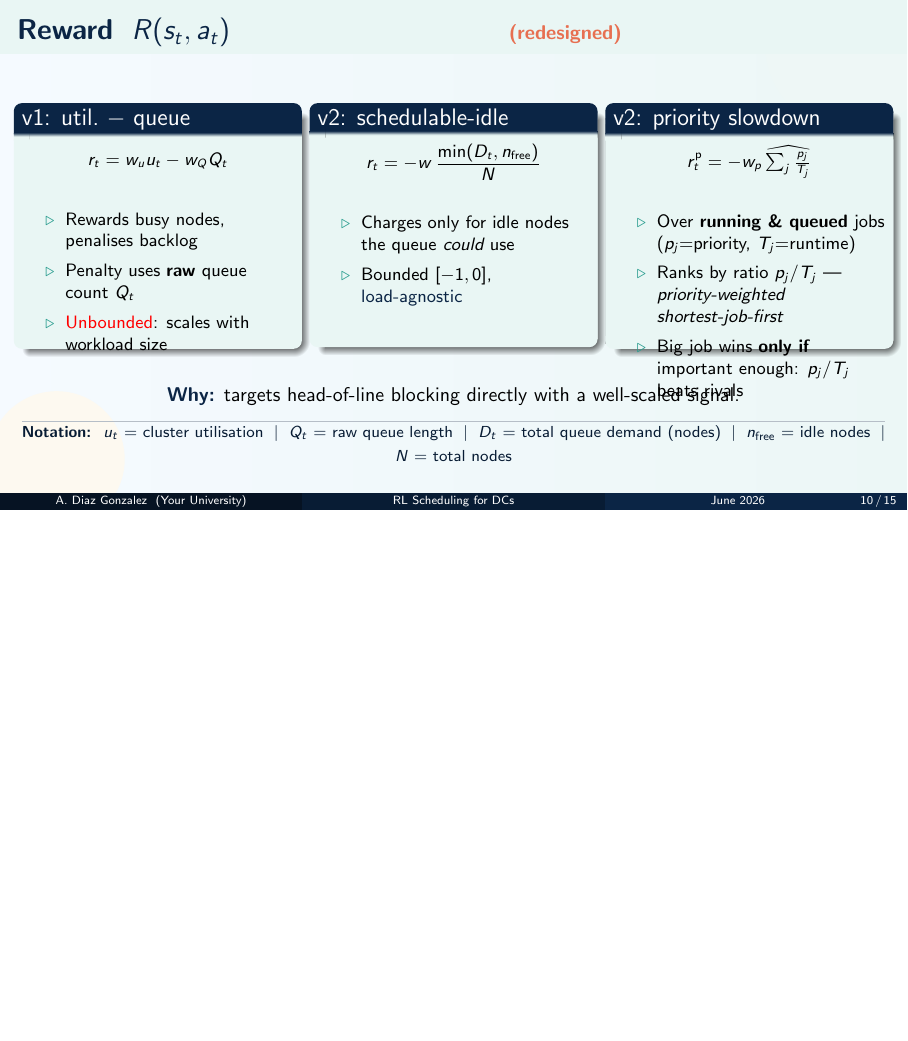
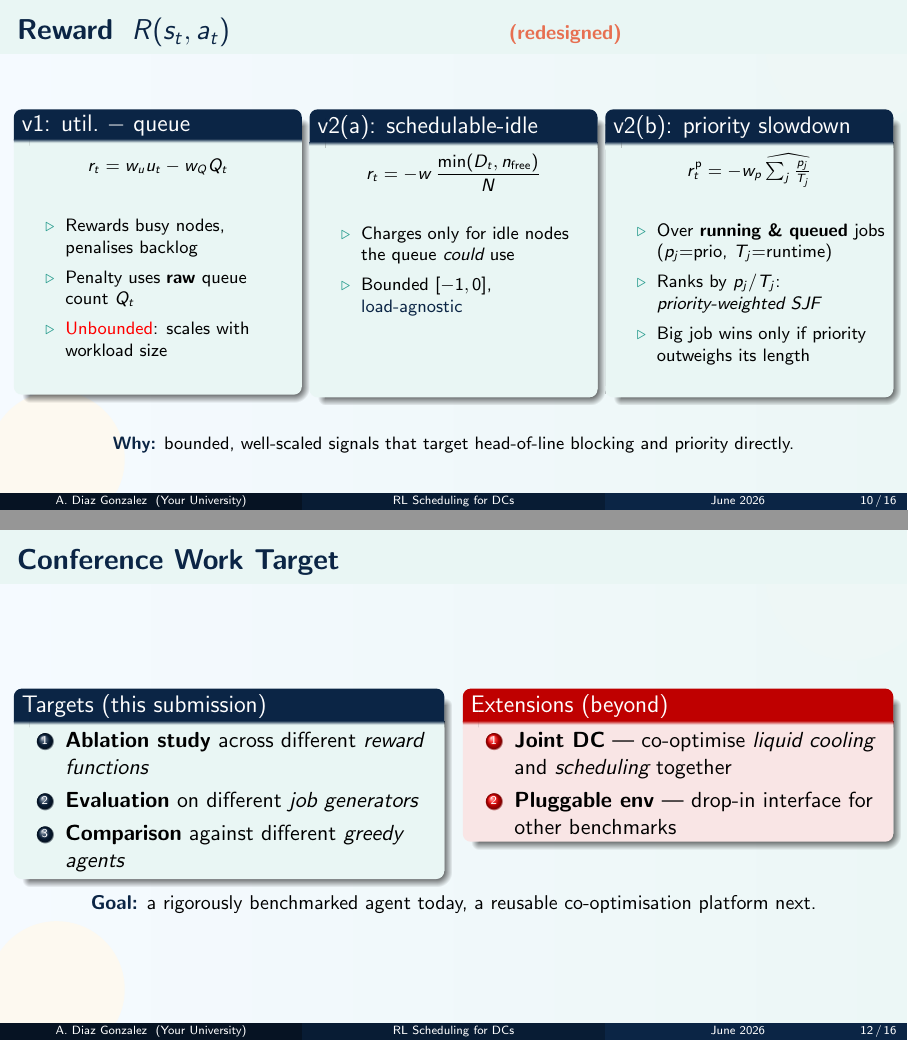
Before and after one commit to 4belito/RL-based-Scheduling-for-Data-Centers, LaTeX slides (main.tex, which reads abel.tex, future.tex): page 10 of 15 before the commit and pages 10 and 12 of 16 after it, the two joined at a grey line, the shorter picture padded with empty space. Compiled offline with pdfLaTeX.

Commit message:
Updates from Overleaf

```diff
--- a/abel.tex
+++ b/abel.tex
@@ -85,8 +77,8 @@
   \footnotesize
   \begin{columns}[T,onlytextwidth]
     \column{0.315\textwidth}
-      \begin{block}{v1: util.\ $-$ queue}
-        \begin{minipage}[t][3.5cm]{\linewidth}
+        \begin{block}{v1: util.\ $-$ queue}
+        \begin{minipage}[t][4.2cm]{\linewidth}
         $$ r_t = w_u u_t - w_Q Q_t $$
         \begin{itemize}\setlength\itemsep{2pt}
           \item Rewards busy nodes, penalises backlog
@@ -98,8 +90,8 @@
 
     \hfill
     \column{0.315\textwidth}
-      \begin{block}{v2: schedulable-idle}
-        \begin{minipage}[t][3.5cm]{\linewidth}
+      \begin{block}{v2(a): schedulable-idle}
+        \begin{minipage}[t][4.2cm]{\linewidth}
         $$ r_t = -w\,\frac{\min(D_t, n_{\text{free}})}{N} $$
         \begin{itemize}\setlength\itemsep{2pt}
           \item Charges only for idle nodes the queue \emph{could} use
@@ -110,13 +102,13 @@
 
     \hfill
     \column{0.315\textwidth}
-      \begin{block}{v2: priority slowdown}
-        \begin{minipage}[t][3.5cm]{\linewidth}
+      \begin{block}{v2(b): priority slowdown}
+        \begin{minipage}[t][4.2cm]{\linewidth}
         $$ r^{\text{p}}_t = -w_p\,\widehat{\textstyle\sum_{j} \tfrac{p_j}{T_j}} $$
         \begin{itemize}\setlength\itemsep{2pt}
-          \item Over \textbf{running \& queued} jobs ($p_j$=priority, $T_j$=runtime)
-          \item Ranks by ratio $p_j/T_j$ --- \emph{priority-weighted shortest-job-first}
-          \item Big job wins \textbf{only if} important enough: $p_j/T_j$ beats rivals
+          \item Over \textbf{running \& queued} jobs ($p_j$=prio, $T_j$=runtime)
+          \item Ranks by $p_j/T_j$: \emph{priority-weighted SJF}
+          \item Big job wins only if priority outweighs its length
         \end{itemize}
         \end{minipage}
       \end{block}
@@ -124,26 +116,26 @@
 
   \vspace{0.4em}
   \centering
-  \small\textcolor{DeepBlue}{\textbf{Why:}} targets head-of-line blocking directly with a well-scaled signal.
-  \notebar{$u_t$ = cluster utilisation \;\textbar\; $Q_t$ = raw queue length \;\textbar\; $D_t$ = total queue demand (nodes) \;\textbar\; $n_{\text{free}}$ = idle nodes \;\textbar\; $N$ = total nodes}
+  \textcolor{DeepBlue}{\textbf{Why:}} bounded, well-scaled signals that target head-of-line blocking and priority directly.
 \end{frame}
 
-% ---- Slide 4: Why it matters -------------------------------
+
+% ---- Slide 7: Why it matters -------------------------------
 \begin{frame}{Why These Changes Matter}
   \begin{columns}[T]
     \column{0.52\textwidth}
       \textbf{From v1 to v2 we gain:}
       \begin{itemize}
-        \item \textbf{Bounded signals}: state in $[0,1]$, reward in $[-1,0]$
-        \item \textbf{Load invariance}: no dependence on raw queue size or job distribution
-        \item \textbf{Richer observation}: per-job features instead of a single mean
-        \item \textbf{Direct objective}: penalise \emph{schedulable} idle capacity (head-of-line blocking)
+        \item \textbf{Bounded signals} --- state in $[0,1]$, reward in $[-1,0]$
+        \item \textbf{Load invariance} --- no dependence on raw queue size or job distribution
+        \item \textbf{Richer observation} --- per-job features instead of a single mean
+        \item \textbf{Direct objective} --- penalise \emph{schedulable} idle capacity (head-of-line blocking)
       \end{itemize}
 
     \column{0.48\textwidth}
       \begin{alertblock}{Net effect}
         A policy that learns to \textbf{promote jobs that fit} the free nodes,
-        draining the queue faster, and that \textbf{transfers} across
+        draining the queue faster --- and that \textbf{transfers} across
         workloads without re-tuning reward weights.
       \end{alertblock}
   \end{columns}
--- /dev/null
+++ b/future.tex
@@ -0,0 +1,35 @@
+% ============================================================
+%  future.tex  —  FRAGMENT, included via \input from main.tex
+%  Roadmap: conference-work targets and longer-term extensions.
+%  Uses colors/styles defined in main.tex (body-only, no \usepackage).
+% ============================================================
+
+% ============================================================
+\section{Roadmap}
+% ============================================================
+
+% ---- Slide: Conference work target & extensions ------------
+\begin{frame}{Conference Work Target}
+  \begin{columns}[T,onlytextwidth]
+    \column{0.48\textwidth}
+      \begin{block}{Targets (this submission)}
+        \begin{enumerate}
+          \item \textbf{Ablation study} across different \emph{reward functions}
+          \item \textbf{Evaluation} on different \emph{job generators}
+          \item \textbf{Comparison} against different \emph{greedy agents}
+        \end{enumerate}
+      \end{block}
+
+    \column{0.48\textwidth}
+      \begin{alertblock}{Extensions (beyond)}
+        \begin{enumerate}
+          \item \textbf{Joint DC} --- co-optimise \emph{liquid cooling} and \emph{scheduling} together
+          \item \textbf{Pluggable env} --- drop-in interface for other benchmarks
+        \end{enumerate}
+      \end{alertblock}
+  \end{columns}
+
+  \vspace{0.6em}
+  \centering
+  \small\textcolor{DeepBlue}{\textbf{Goal:}} a rigorously benchmarked agent today, a reusable co-optimisation platform next.
+\end{frame}
--- a/main.tex
+++ b/main.tex
@@ -27,6 +27,13 @@
 % Symbols used in the comparison table
 \newcommand{\cmark}{\ding{51}}
 \newcommand{\xmark}{\ding{55}}
+
+\newcommand{\notebar}[1]{%
+  \vfill
+  {\color{DeepBlue!30!white}\hrule height 0.4pt}
+  \vspace{2pt}%
+  {\scriptsize\textcolor{DeepBlue!75!black}{\textbf{Notation:}\; #1}}%
+}
 
 \usepackage{svg}
 \svgpath{{images/}}
```
Also changed, not shown: krishu.tex (+3 -3 lines), abel.tex (18 more changed lines), main.tex (3 more changed lines).
